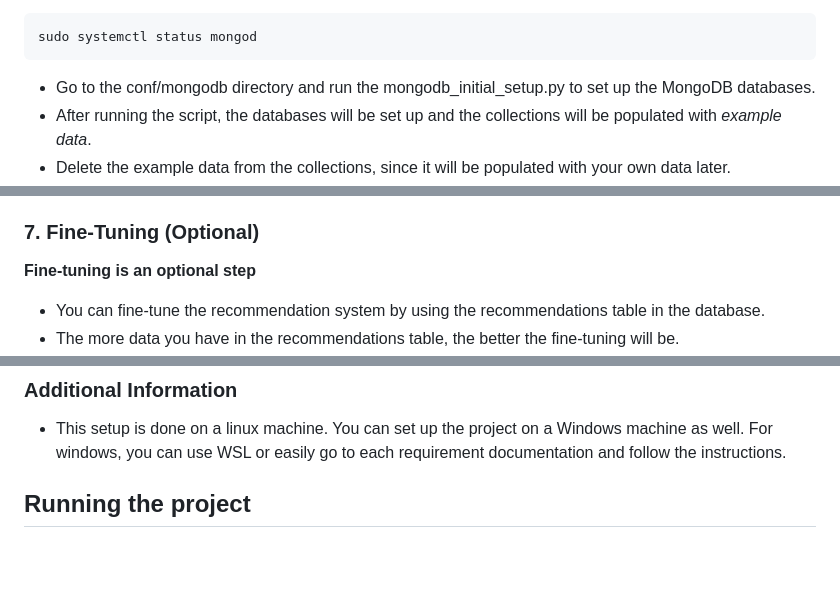
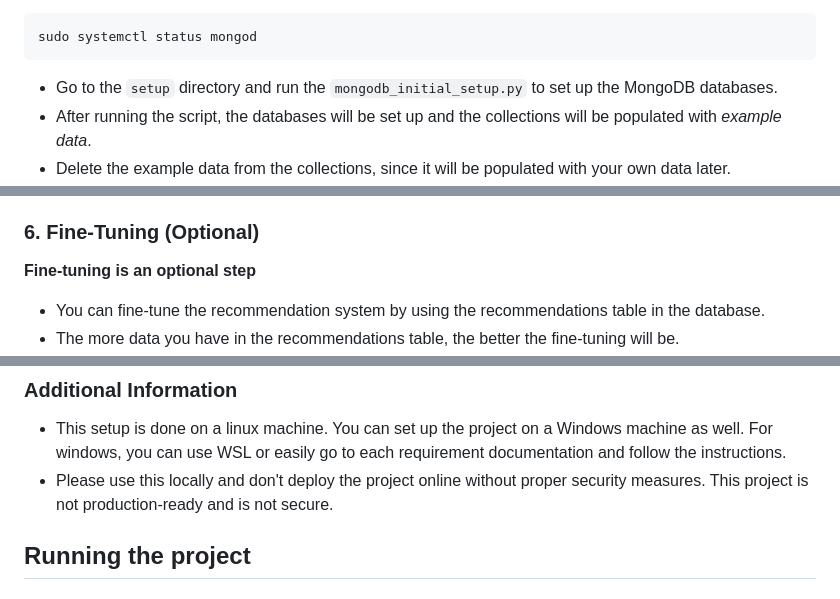
Before and after one commit to parhamrahmani/SongScope, a Markdown page: README.md, 3 parts joined by grey strips. Rendered like a GitHub page; blank space fills up the shorter version.

````diff
--- a/README.md
+++ b/README.md
@@ -121,7 +121,7 @@ sudo systemctl start mongod
 ```bash
 sudo systemctl status mongod
 ```
-- Go to the conf/mongodb directory and run the mongodb_initial_setup.py to set up the MongoDB databases.
+- Go to the `setup` directory and run the `mongodb_initial_setup.py` to set up the MongoDB databases.
 - After running the script, the databases will be set up and the collections will be populated with *example data*.
 - Delete the example data from the collections, since it will be populated with your own data later.
 - list of collections in the spotifydb database:
@@ -146,7 +145,7 @@ http://localhost:5000/liked_songs
 - experiment with the Spotify recommendation system using the `localhost:5000/generate_random_recommendations/<int:num_recommendations>` to get random recommendations to populate the table for using it for fine-tuning.
 - pay attention to the `num_recommendations` parameter to get the desired number of recommendations. There are rate limits for the Spotify API.
 
-### 7. Fine-Tuning (Optional)
+### 6. Fine-Tuning (Optional)
 **Fine-tuning is an optional step**
 
 - You can fine-tune the recommendation system by using the recommendations table in the database.
@@ -181,7 +181,7 @@ TAVILY_KEY=<YOUR_TAVILY_KEY>
 ```
 ### Additional Information
 - This setup is done on a linux machine. You can set up the project on a Windows machine as well. For windows, you can use WSL or easily go to each requirement documentation and follow the instructions.
-
+- Please use this locally and don't deploy the project online without proper security measures. This project is not production-ready and is not secure.
 ## Running the project
 ### Start Nginx Service
 - start
````
Also changed, not shown: other parts of README.md (+10 -10 lines).
